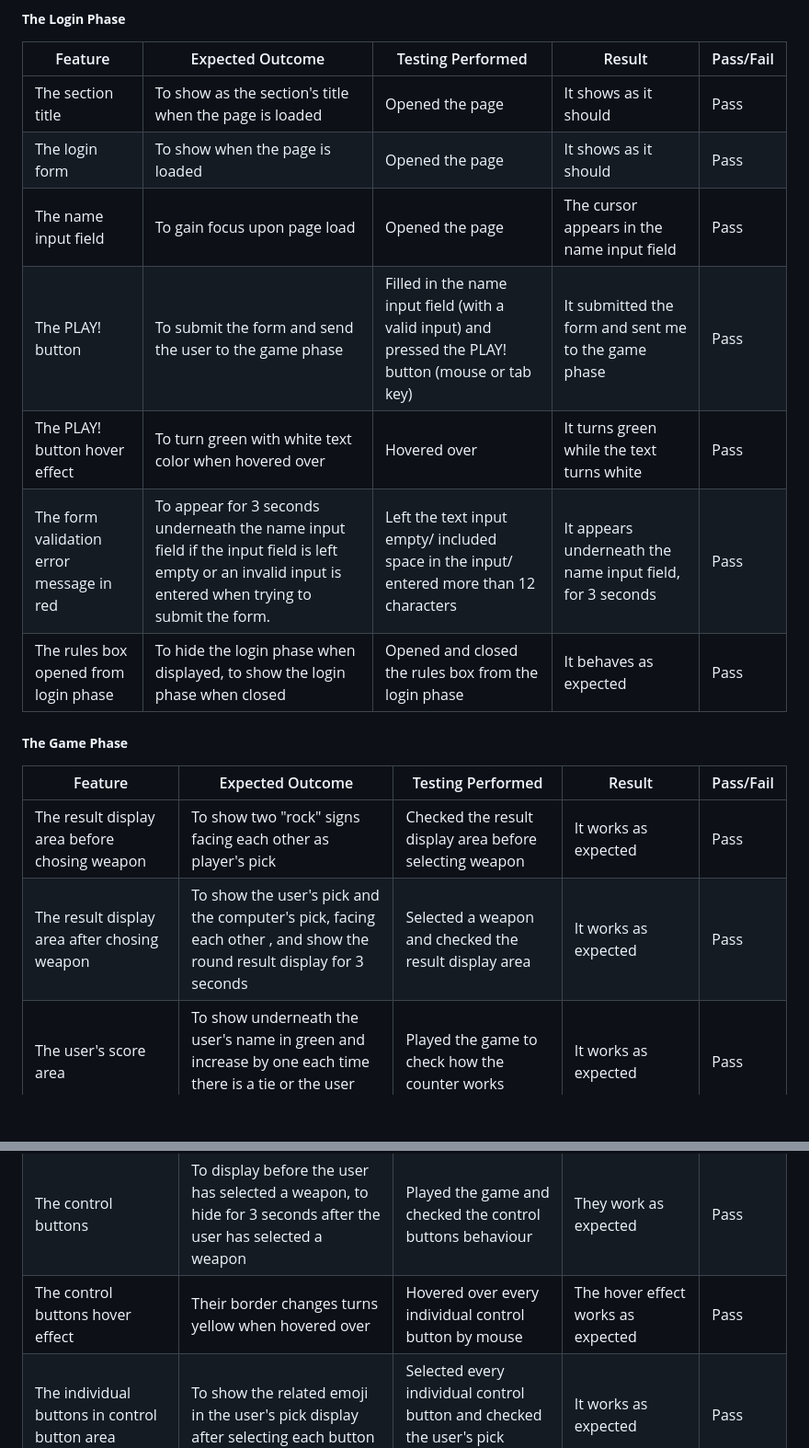
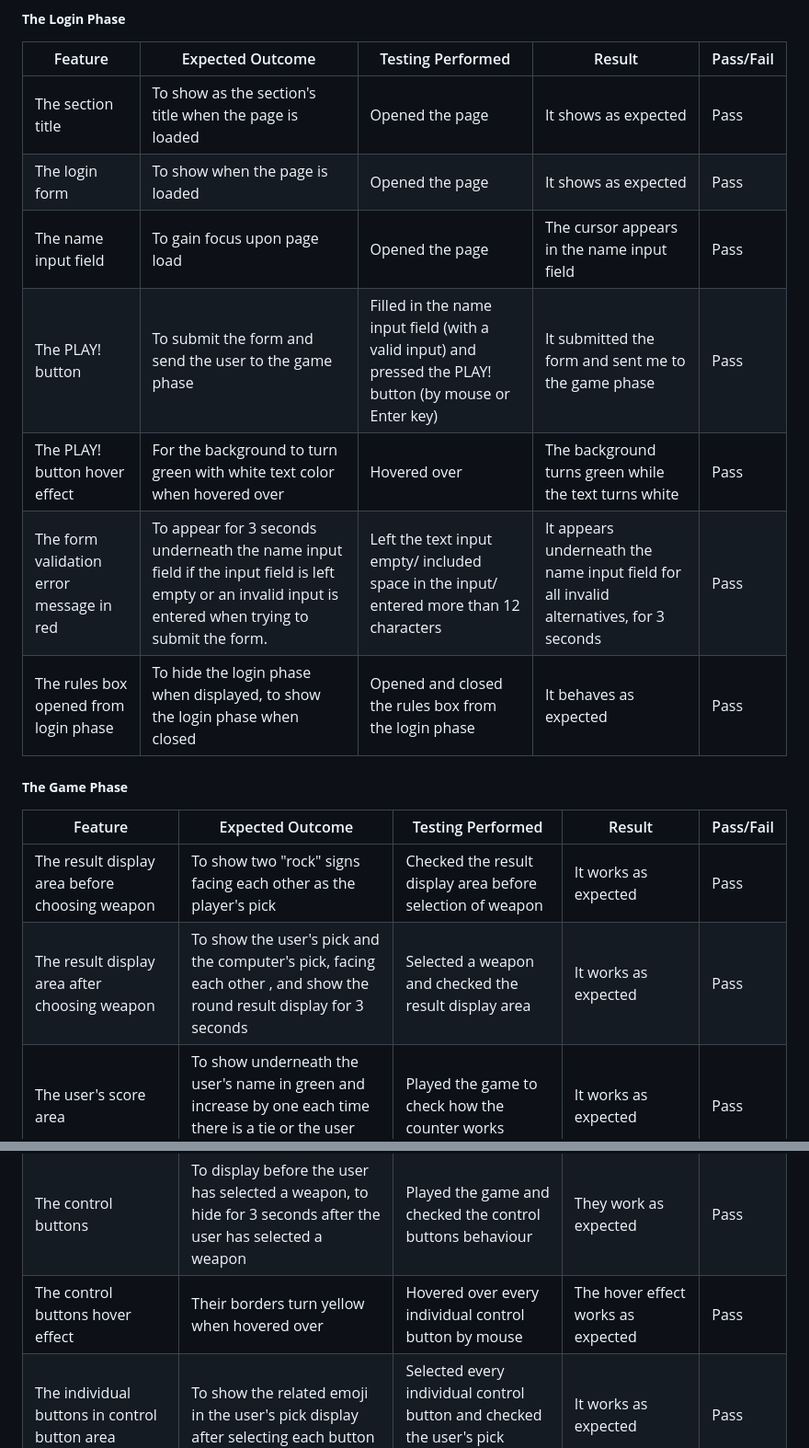
Before and after one commit to Fariba-Kamani/rockScissorsPaperLizardSpock, a Markdown page: TESTING.md, 2 parts joined by grey strips. Shown: that part at 92% size. Rendered like a GitHub page; blank space fills up the shorter version.

```diff
--- a/TESTING.md
+++ b/TESTING.md
@@ -129,20 +129,20 @@ The control buttons in the game phase have a pentagon formation on mobile, table
 
  | Feature | Expected Outcome | Testing Performed | Result | Pass/Fail |
 | --- | --- | --- | --- | --- |
-| The section title | To show as the section's title when the page is loaded | Opened the page | It shows as it should | Pass |
-| The login form | To show when the page is loaded | Opened the page | It shows as it should | Pass |
+| The section title | To show as the section's title when the page is loaded | Opened the page | It shows as expected | Pass |
+| The login form | To show when the page is loaded | Opened the page | It shows as expected | Pass |
 | The name input field | To gain focus upon page load | Opened the page | The cursor appears in the name input field | Pass |
-| The PLAY! button | To submit the form and send the user to the game phase | Filled in the name input field (with a valid input) and pressed the PLAY! button (mouse or tab key) | It submitted the form and sent me to the game phase | Pass |
-| The PLAY! button hover effect| To turn green with white text color when hovered over | Hovered over | It turns green while the text turns white | Pass |
-| The form validation error message in red | To appear for 3 seconds underneath the name input field if the input field is left empty or an invalid input is entered when trying to submit the form. | Left the text input empty/ included space in the input/ entered more than 12 characters | It appears underneath the name input field, for 3 seconds | Pass |
+| The PLAY! button | To submit the form and send the user to the game phase | Filled in the name input field (with a valid input) and pressed the PLAY! button (by mouse or Enter key) | It submitted the form and sent me to the game phase | Pass |
+| The PLAY! button hover effect| For the background to turn green with white text color when hovered over | Hovered over | The background turns green while the text turns white | Pass |
+| The form validation error message in red | To appear for 3 seconds underneath the name input field if the input field is left empty or an invalid input is entered when trying to submit the form. | Left the text input empty/ included space in the input/ entered more than 12 characters | It appears underneath the name input field for all invalid alternatives, for 3 seconds | Pass |
 | The rules box opened from login phase | To hide the login phase when displayed, to show the login phase when closed | Opened and closed the rules box from the login phase | It behaves as expected | Pass |
 
 ##### **The Game Phase**
 
  | Feature | Expected Outcome | Testing Performed | Result | Pass/Fail |
 | --- | --- | --- | --- | --- |
-| The result display area before chosing weapon| To show two "rock" signs facing each other as player's pick | Checked the result display area before selecting weapon | It works as expected | Pass |
-| The result display area after chosing weapon | To show the user's pick and the computer's pick, facing each other , and show the round result display for 3 seconds| Selected a weapon and checked the result display area | It works as expected | Pass |
+| The result display area before choosing weapon| To show two "rock" signs facing each other as the player's pick | Checked the result display area before selection of weapon | It works as expected | Pass |
+| The result display area after choosing weapon | To show the user's pick and the computer's pick, facing each other , and show the round result display for 3 seconds| Selected a weapon and checked the result display area | It works as expected | Pass |
 | The user's score area | To show underneath the user's name in green and increase by one each time there is a tie or the user wins the round. | Played the game to check how the counter works | It works as expected | Pass |
 | The computer's score area | To show underneath the computer's section in red and increase by one each time there is a tie or the computer wins the round. | Played the game to check how the counter works | It works as expected | Pass |
 | The round result display | To display for 3 seconds at the end of each round (after the user chooses a weapon) | Played the game and checked how the round result display behave at the end of each round | It works as expected | Pass |
@@ -153,7 +153,7 @@ The control buttons in the game phase have a pentagon formation on mobile, table
 | The controls area | To display before the user has selected a weapon, to hide for 3 seconds after the user has selected a weapon | Played the game and checked the controls area behaviour | It works as expected | Pass |
 | The section title and the round counter | To display before the user has selected a weapon, to hide for 3 seconds after the user has selected a weapon, and to increase by one after each round | Played the game and checked the title and the round counter's behaviour | It works as expected | Pass |
 | The control buttons | To display before the user has selected a weapon, to hide for 3 seconds after the user has selected a weapon | Played the game and checked the control buttons behaviour | They work as expected | Pass |
-| The control buttons hover effect | Their border changes turns yellow when hovered over | Hovered over every individual control button by mouse | The hover effect works as expected | Pass |
+| The control buttons hover effect | Their borders turn yellow when hovered over | Hovered over every individual control button by mouse | The hover effect works as expected | Pass |
 | The individual buttons in control button area | To show the related emoji in the user's pick display after selecting each button | Selected every individual control button and checked the user's pick display afterwards | It works as expected | Pass |
 | The rules box opened from the game phase (not during the round result display) | To hide the game phase when displayed, to show the game phase when closed,  | Opened and closed the rules box from the game phase (not during the round result display) | It behaves as expected | Pass |
 | The rules button clicked during the round result display | To show an alert message and not open the rules box | Clicked on the rules button during the round result display | It behaves as expected | Pass |
```
Also changed, not shown: other parts of TESTING.md (+12 -12 lines).
